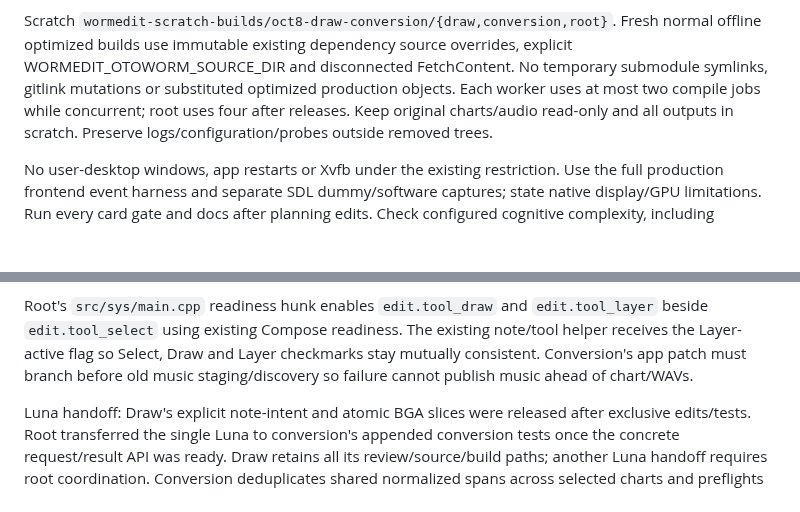
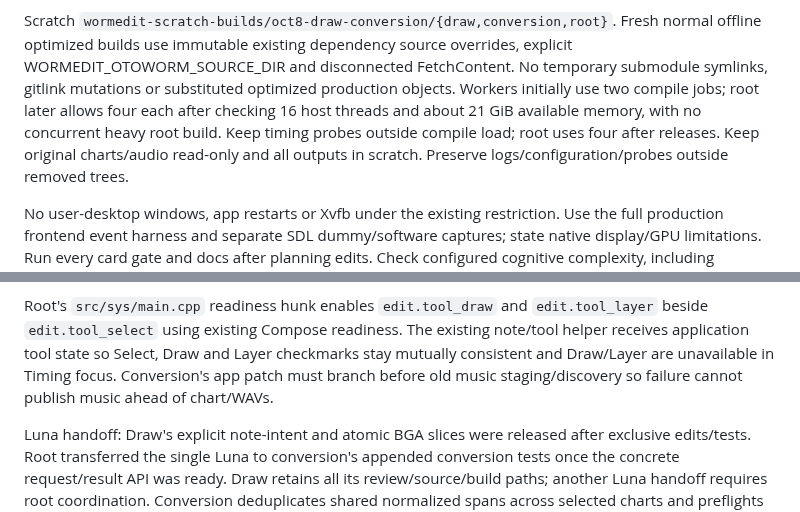
Before and after one commit to zardoru/wormedit, a Markdown page: memory/coordination/oct8-draw-conversion-batch.md, 2 parts joined by grey strips. Rendered like a GitHub page; blank space fills up the shorter version.

Commit message:
Record worker compile budget and tool readiness review

```diff
--- a/memory/coordination/oct8-draw-conversion-batch.md
+++ b/memory/coordination/oct8-draw-conversion-batch.md
@@ -34,7 +34,9 @@ Scratch `wormedit-scratch-builds/oct8-draw-conversion/{draw,conversion,root}`.
 Fresh normal offline optimized builds use immutable existing dependency source
 overrides, explicit WORMEDIT_OTOWORM_SOURCE_DIR and disconnected FetchContent.
 No temporary submodule symlinks, gitlink mutations or substituted optimized
-production objects. Each worker uses at most two compile jobs while concurrent;
+production objects. Workers initially use two compile jobs; root later allows
+four each after checking 16 host threads and about 21 GiB available memory,
+with no concurrent heavy root build. Keep timing probes outside compile load;
 root uses four after releases. Keep original charts/audio read-only and all
 outputs in scratch. Preserve logs/configuration/probes outside removed trees.
 
@@ -105,8 +107,9 @@ leave the active sweep to avoid repeated scans on later rows.
 
 Root's `src/sys/main.cpp` readiness hunk enables `edit.tool_draw` and
 `edit.tool_layer` beside `edit.tool_select` using existing Compose readiness.
-The existing note/tool helper receives the Layer-active flag so Select, Draw
-and Layer checkmarks stay mutually consistent. Conversion's app patch must branch before old
+The existing note/tool helper receives application tool state so Select, Draw
+and Layer checkmarks stay mutually consistent and Draw/Layer are unavailable
+in Timing focus. Conversion's app patch must branch before old
 music staging/discovery so failure cannot publish music ahead of chart/WAVs.
 
 Luna handoff: Draw's explicit note-intent and atomic BGA slices were released
```
